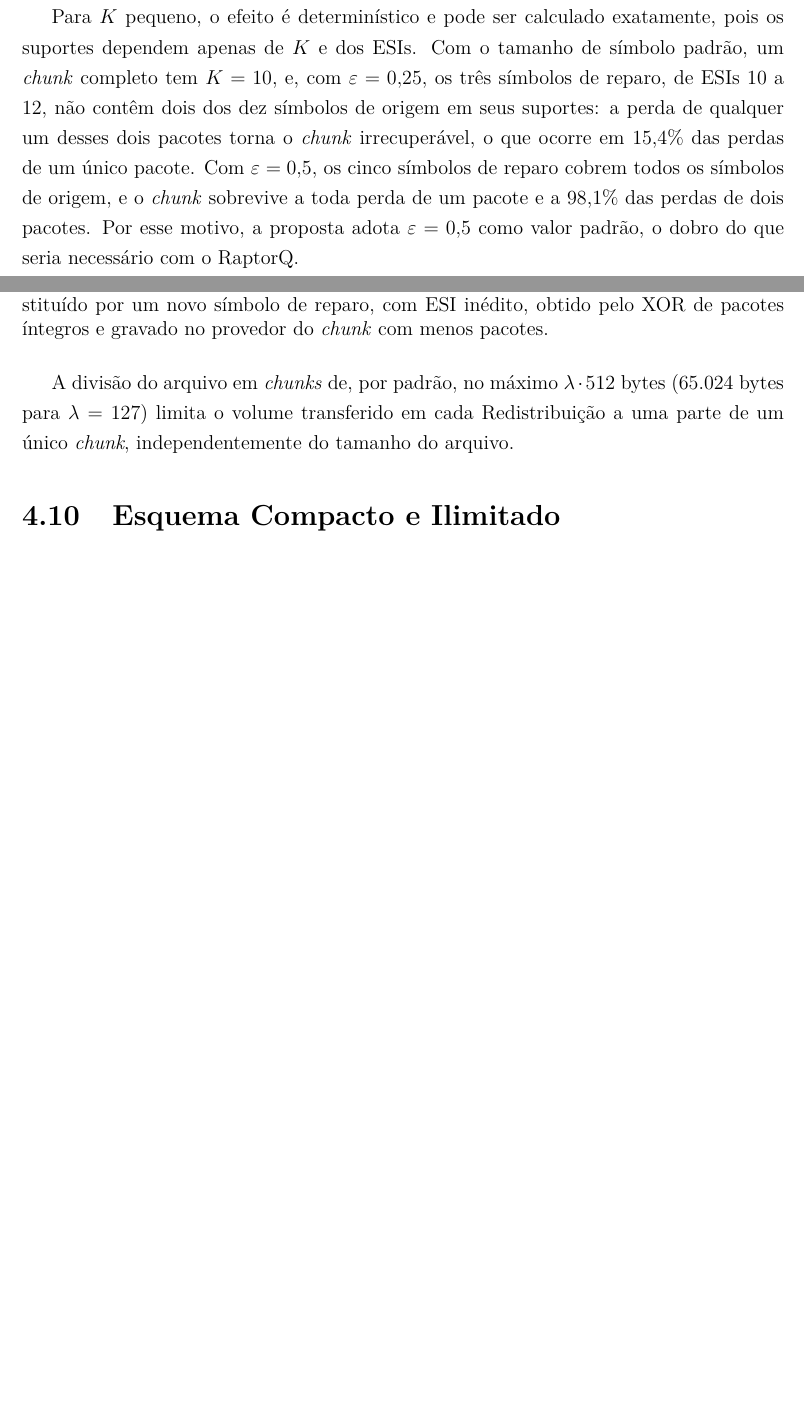
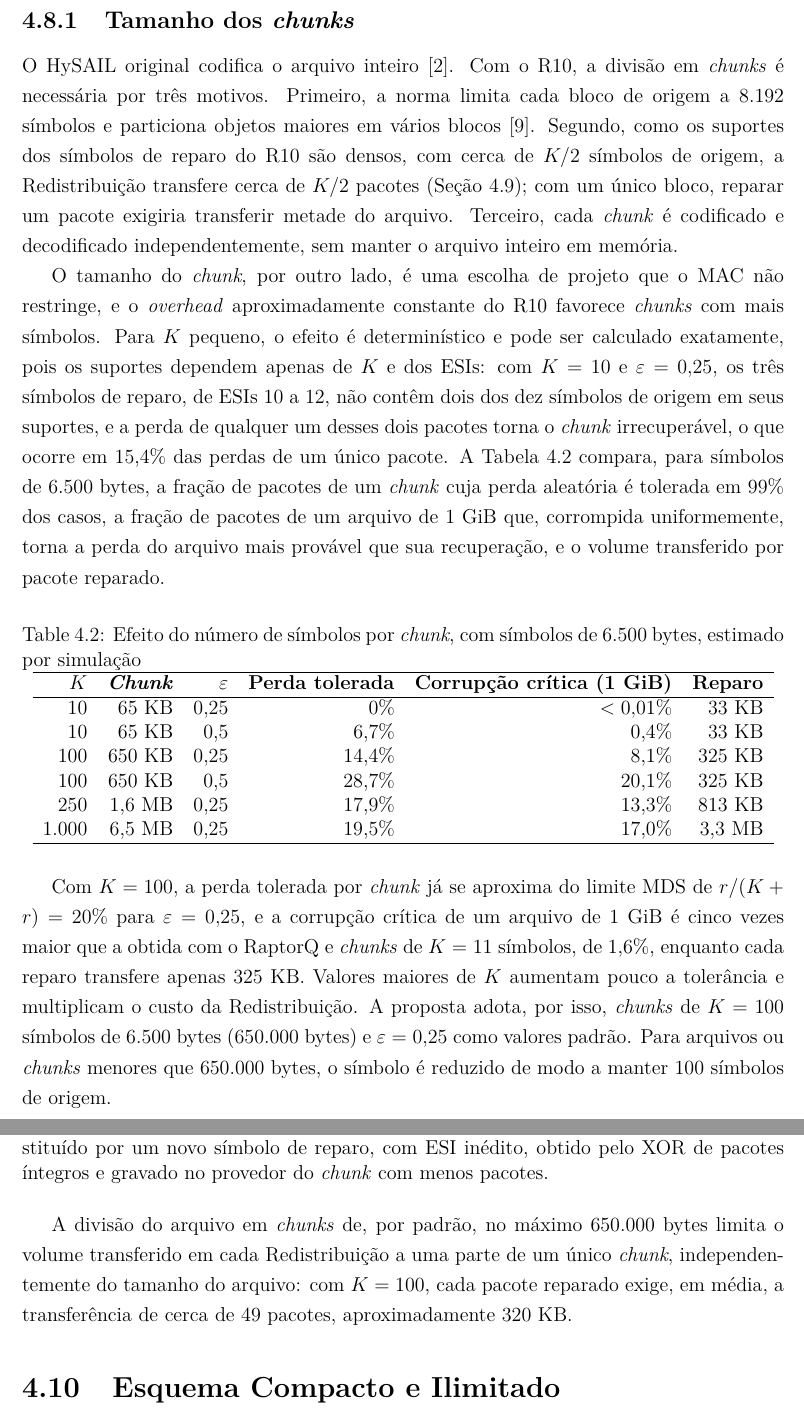
Before and after one commit to uventura/hybolt, a LaTeX thesis (doc/thesis/monografia.tex, which reads doc/thesis/tex/4_Proposta.tex): two parts of pages 38 and 39 of 69 before the commit and two parts of pages 38 and 40 of 70 after it, joined at a grey line, cut at the place of the change, the shorter picture padded with empty space. Compiled offline with pdfLaTeX; a missing font is replaced by an installed copy or a similar font.

Commit message:
Justifying 100-symbol chunks in the proposal
A new subsection explains why R10 still needs chunks (the 8,192-symbol
limit, dense repair supports and memory) and why they should hold more
symbols: at K = 100 and a redundancy of 0.25 a chunk tolerates 14% losses
and a 1 GiB file withstands 8.1% uniform corruption, against 0.4% for
10-symbol chunks at 0.5, while a repair transfers about 320 KB.

Co-Authored-By: Claude Opus 5.5 <noreply@anthropic.com>

```diff
--- a/doc/thesis/tex/4_Proposta.tex
+++ b/doc/thesis/tex/4_Proposta.tex
@@ -124,7 +124,32 @@ No HySAIL original, a redundância decorre dos parâmetros dos Online Codes, que
 
 Diferentemente de um código MDS, em que quaisquer $K$ pacotes recuperam o \emph{chunk}, a recuperação com o R10 depende de quais pacotes restam: o \emph{chunk} é recuperável se, e somente se, os suportes dos pacotes restantes têm posto $K$ (Seção~\ref{sec:raptor_r10}). Perder $r$ pacotes, deixando exatamente $K$, frequentemente impede a recuperação, e a probabilidade de sucesso cresce a cada pacote excedente. A densidade de corrupção tolerada por \emph{chunk} é, portanto, inferior a $r / (K + r) \approx \varepsilon / (1 + \varepsilon)$, e deve ser estimada a partir da probabilidade de falha do R10, medida no Capítulo~6. Como o número de símbolos excedentes necessário é aproximadamente independente de $K$, a fração tolerada aproxima-se de $\varepsilon / (1 + \varepsilon)$ à medida que $K$ cresce, o que favorece símbolos menores ou \emph{chunks} maiores.
 
-Para $K$ pequeno, o efeito é determinístico e pode ser calculado exatamente, pois os suportes dependem apenas de $K$ e dos \acrshort{ESI}s. Com o tamanho de símbolo padrão, um \emph{chunk} completo tem $K = 10$, e, com $\varepsilon = 0{,}25$, os três símbolos de reparo, de \acrshort{ESI}s 10 a 12, não contêm dois dos dez símbolos de origem em seus suportes: a perda de qualquer um desses dois pacotes torna o \emph{chunk} irrecuperável, o que ocorre em 15,4\% das perdas de um único pacote. Com $\varepsilon = 0{,}5$, os cinco símbolos de reparo cobrem todos os símbolos de origem, e o \emph{chunk} sobrevive a toda perda de um pacote e a 98,1\% das perdas de dois pacotes. Por esse motivo, a proposta adota $\varepsilon = 0{,}5$ como valor padrão, o dobro do que seria necessário com o RaptorQ.
+\subsection{Tamanho dos \emph{chunks}}
+\label{sec:tamanho_chunk}
+
+O HySAIL original codifica o arquivo inteiro \cite{amaral2019hysail}. Com o R10, a divisão em \emph{chunks} é necessária por três motivos. Primeiro, a norma limita cada bloco de origem a 8.192 símbolos e particiona objetos maiores em vários blocos \cite{luby2007rfc5053}. Segundo, como os suportes dos símbolos de reparo do R10 são densos, com cerca de $K/2$ símbolos de origem, a Redistribuição transfere cerca de $K/2$ pacotes (Seção~\ref{sec:redistribuicao}); com um único bloco, reparar um pacote exigiria transferir metade do arquivo. Terceiro, cada \emph{chunk} é codificado e decodificado independentemente, sem manter o arquivo inteiro em memória.
+
+O tamanho do \emph{chunk}, por outro lado, é uma escolha de projeto que o \acrshort{MAC} não restringe, e o \emph{overhead} aproximadamente constante do R10 favorece \emph{chunks} com mais símbolos. Para $K$ pequeno, o efeito é determinístico e pode ser calculado exatamente, pois os suportes dependem apenas de $K$ e dos \acrshort{ESI}s: com $K = 10$ e $\varepsilon = 0{,}25$, os três símbolos de reparo, de \acrshort{ESI}s 10 a 12, não contêm dois dos dez símbolos de origem em seus suportes, e a perda de qualquer um desses dois pacotes torna o \emph{chunk} irrecuperável, o que ocorre em 15,4\% das perdas de um único pacote. A Tabela~\ref{tab:tamanho_chunk} compara, para símbolos de 6.500 bytes, a fração de pacotes de um \emph{chunk} cuja perda aleatória é tolerada em 99\% dos casos, a fração de pacotes de um arquivo de 1~GiB que, corrompida uniformemente, torna a perda do arquivo mais provável que sua recuperação, e o volume transferido por pacote reparado.
+
+\begin{table}[htbp]
+	\centering
+	\caption{Efeito do número de símbolos por \emph{chunk}, com símbolos de 6.500 bytes, estimado por simulação}
+	\label{tab:tamanho_chunk}
+	\begin{tabular}{rrrrrr}
+		\hline
+		\textbf{$K$} & \textbf{\emph{Chunk}} & \textbf{$\varepsilon$} & \textbf{Perda tolerada} & \textbf{Corrupção crítica (1~GiB)} & \textbf{Reparo} \\
+		\hline
+		10 & 65~KB & 0,25 & 0\% & $< 0{,}01\%$ & 33~KB \\
+		10 & 65~KB & 0,5 & 6,7\% & 0,4\% & 33~KB \\
+		100 & 650~KB & 0,25 & 14,4\% & 8,1\% & 325~KB \\
+		100 & 650~KB & 0,5 & 28,7\% & 20,1\% & 325~KB \\
+		250 & 1,6~MB & 0,25 & 17,9\% & 13,3\% & 813~KB \\
+		1.000 & 6,5~MB & 0,25 & 19,5\% & 17,0\% & 3,3~MB \\
+		\hline
+	\end{tabular}
+\end{table}
+
+Com $K = 100$, a perda tolerada por \emph{chunk} já se aproxima do limite MDS de $r/(K + r) = 20\%$ para $\varepsilon = 0{,}25$, e a corrupção crítica de um arquivo de 1~GiB é cinco vezes maior que a obtida com o RaptorQ e \emph{chunks} de $K = 11$ símbolos, de 1,6\%, enquanto cada reparo transfere apenas 325~KB. Valores maiores de $K$ aumentam pouco a tolerância e multiplicam o custo da Redistribuição. A proposta adota, por isso, \emph{chunks} de $K = 100$ símbolos de 6.500 bytes (650.000 bytes) e $\varepsilon = 0{,}25$ como valores padrão. Para arquivos ou \emph{chunks} menores que 650.000 bytes, o símbolo é reduzido de modo a manter 100 símbolos de origem.
 
 O parâmetro $\varepsilon$ também determina quantos provedores podem deixar o sistema sem perda de dados. Como os $K + r$ pacotes de cada \emph{chunk} são distribuídos de forma equilibrada entre os $N$ provedores, cada provedor armazena cerca de $(K + r)/N$ deles, e a saída de $f$ provedores só pode ser tolerada se $f (K + r)/N \le r$, isto é, se
 
@@ -158,7 +183,7 @@ Em vez de reproduzir o pacote corrompido, a proposta explora a propriedade \emph
 	\label{fig:redistribuicao}
 \end{figure}
 
-A divisão do arquivo em \emph{chunks} de, por padrão, no máximo $\lambda \cdot 512$ bytes (65.024 bytes para $\lambda = 127$) limita o volume transferido em cada Redistribuição a uma parte de um único \emph{chunk}, independentemente do tamanho do arquivo.
+A divisão do arquivo em \emph{chunks} de, por padrão, no máximo 650.000 bytes limita o volume transferido em cada Redistribuição a uma parte de um único \emph{chunk}, independentemente do tamanho do arquivo: com $K = 100$, cada pacote reparado exige, em média, a transferência de cerca de 49 pacotes, aproximadamente 320~KB.
 
 \section{Esquema Compacto e Ilimitado}
 \label{sec:esquema_compacto}
```
Also changed, not shown: doc/thesis/tex/2_Fundamentacao_Teorica_e_Trabalhos_Relacionados.tex (+1 -1 lines), doc/thesis/tex/4_Proposta.tex (6 more changed lines).
